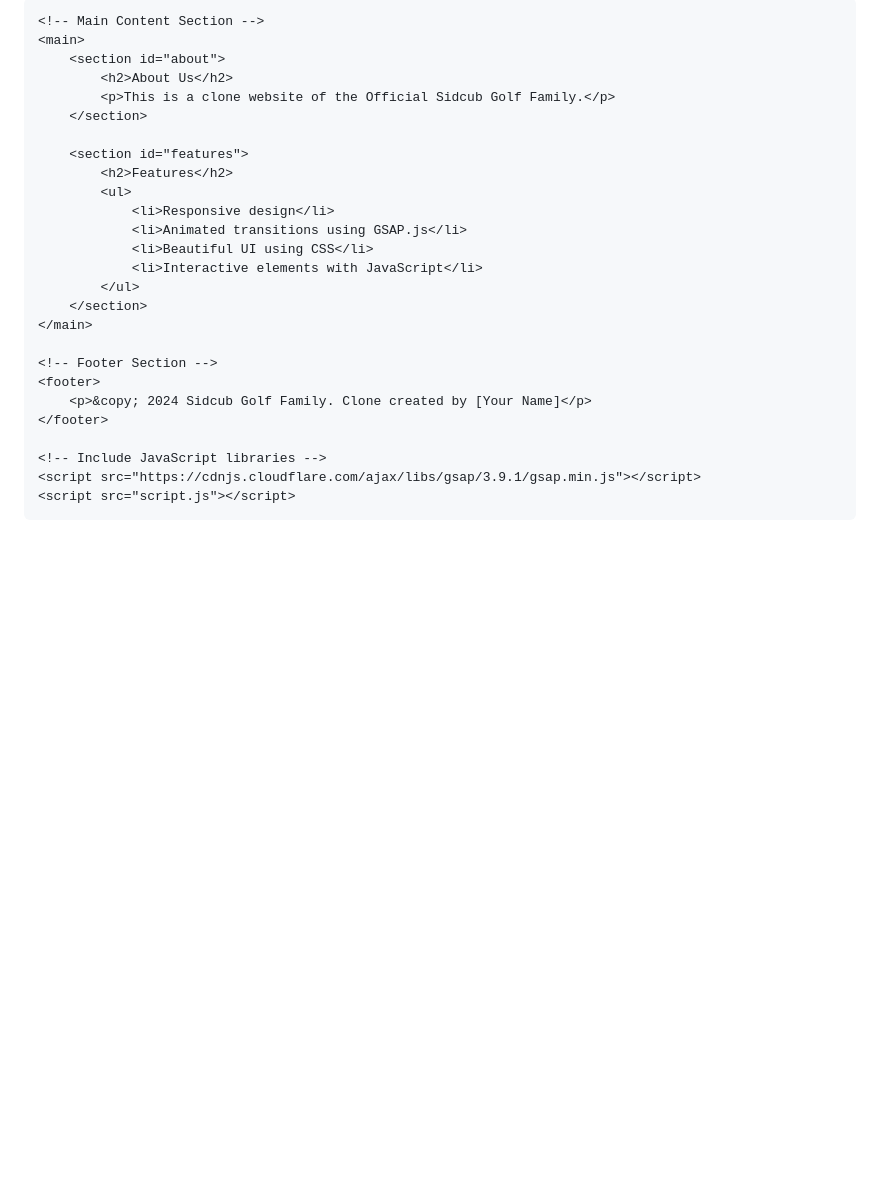
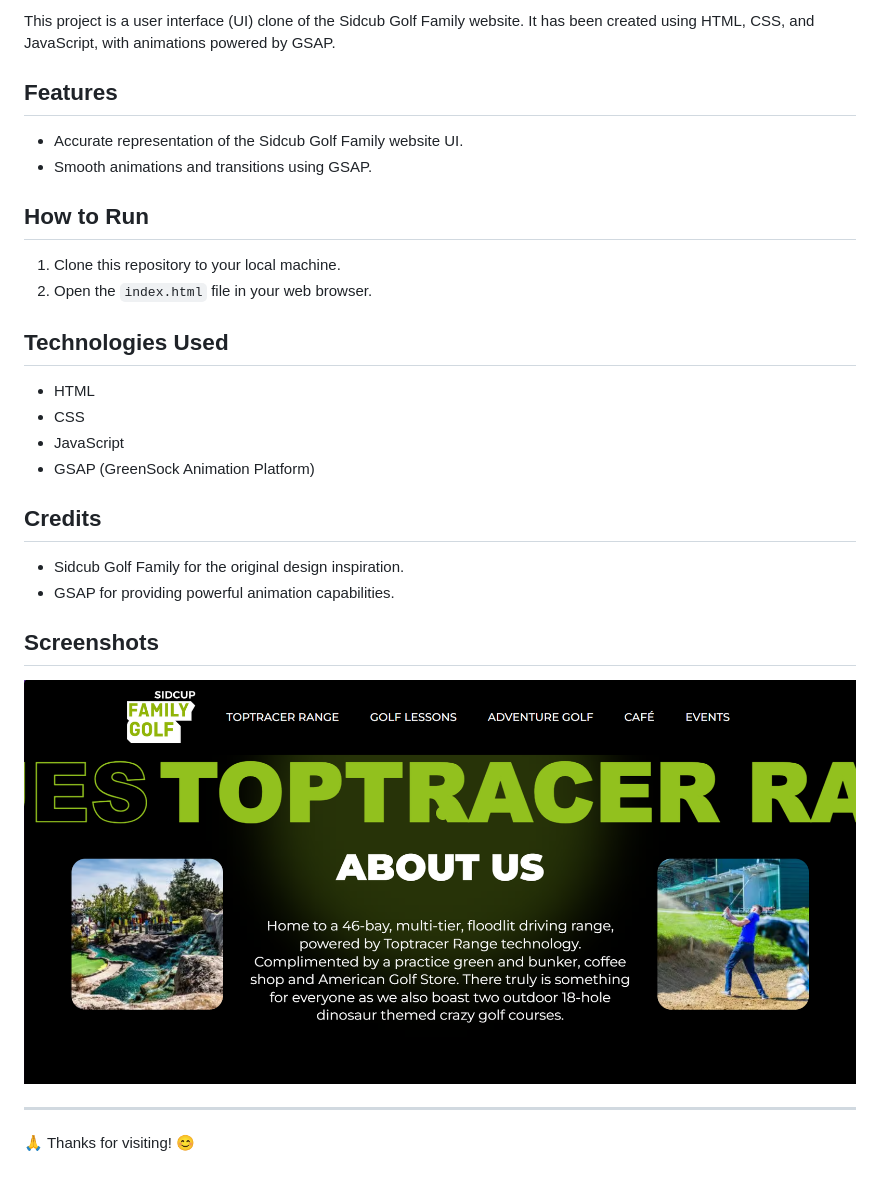
Before and after one commit to jyoti-ranjan-jena/Sidcub-golf-family-clone-, a Markdown page: README.md, the part around the change printed below. GitHub-like rendering; pictures changed too: ss.png (added); blank space fills up the shorter version.

```diff
--- a/README.md
+++ b/README.md
@@ -15,29 +2,32 @@
 
-    <!-- Main Content Section -->
-    <main>
-        <section id="about">
-            <h2>About Us</h2>
-            <p>This is a clone website of the Official Sidcub Golf Family.</p>
-        </section>
+This project is a user interface (UI) clone of the Sidcub Golf Family website. It has been created using HTML, CSS, and JavaScript, with animations powered by GSAP.
 
-        <section id="features">
-            <h2>Features</h2>
-            <ul>
-                <li>Responsive design</li>
-                <li>Animated transitions using GSAP.js</li>
-                <li>Beautiful UI using CSS</li>
-                <li>Interactive elements with JavaScript</li>
-            </ul>
-        </section>
-    </main>
+## Features
 
-    <!-- Footer Section -->
-    <footer>
-        <p>&copy; 2024 Sidcub Golf Family. Clone created by [Your Name]</p>
-    </footer>
+- Accurate representation of the Sidcub Golf Family website UI.
+- Smooth animations and transitions using GSAP.
 
-    <!-- Include JavaScript libraries -->
-    <script src="https://cdnjs.cloudflare.com/ajax/libs/gsap/3.9.1/gsap.min.js"></script>
-    <script src="script.js"></script>
-</body>
-</html>
+## How to Run
+
+1. Clone this repository to your local machine.
+2. Open the `index.html` file in your web browser.
+
+## Technologies Used
+
+- HTML
+- CSS
+- JavaScript
+- GSAP (GreenSock Animation Platform)
+
+## Credits
+
+- Sidcub Golf Family for the original design inspiration.
+- GSAP for providing powerful animation capabilities.
+
+## Screenshots
+
+![ss](ss.png)
+
+---
+
+🙏 Thanks for visiting! 😊
```
Also changed, not shown: other parts of README.md (+1 -14 lines), 1 other file.
